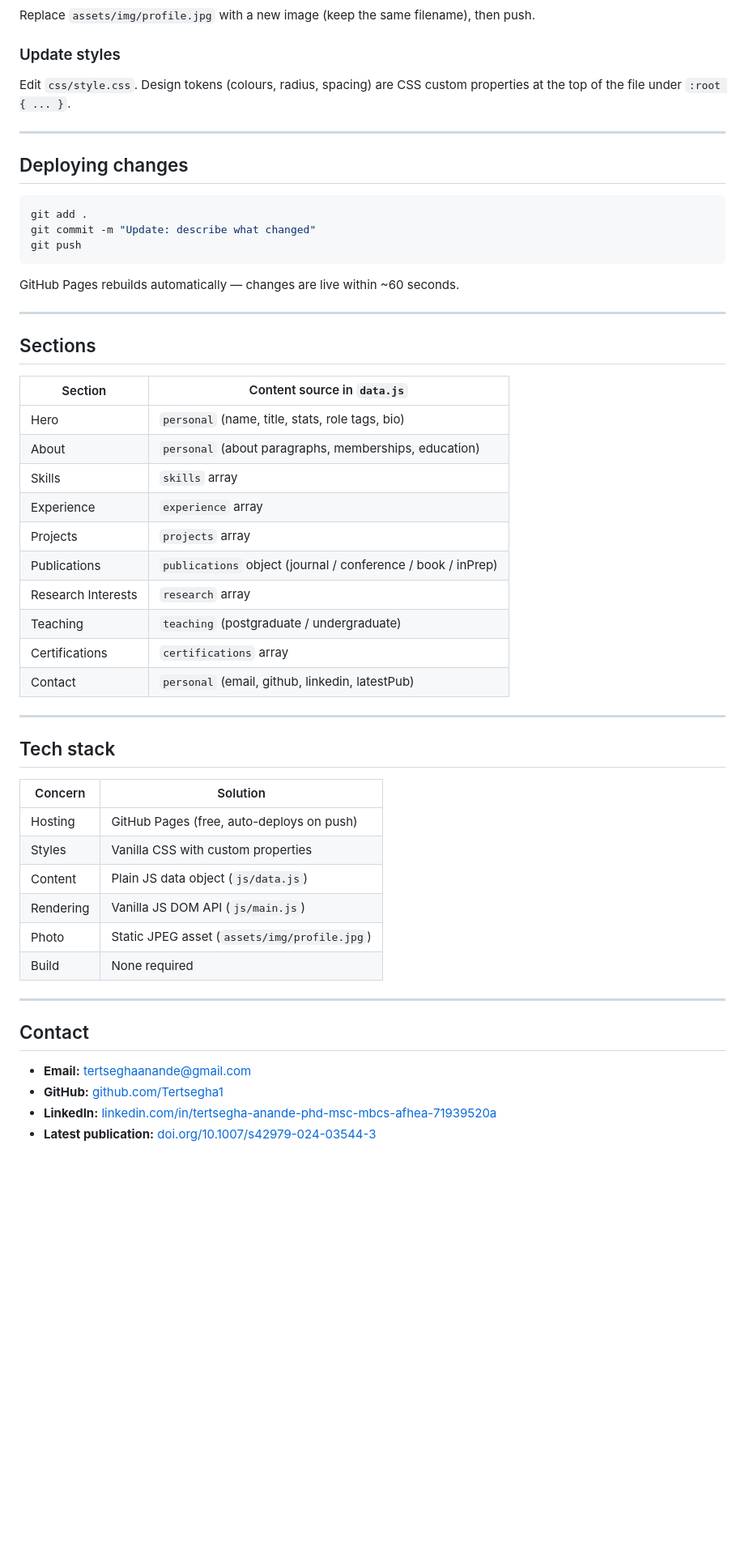
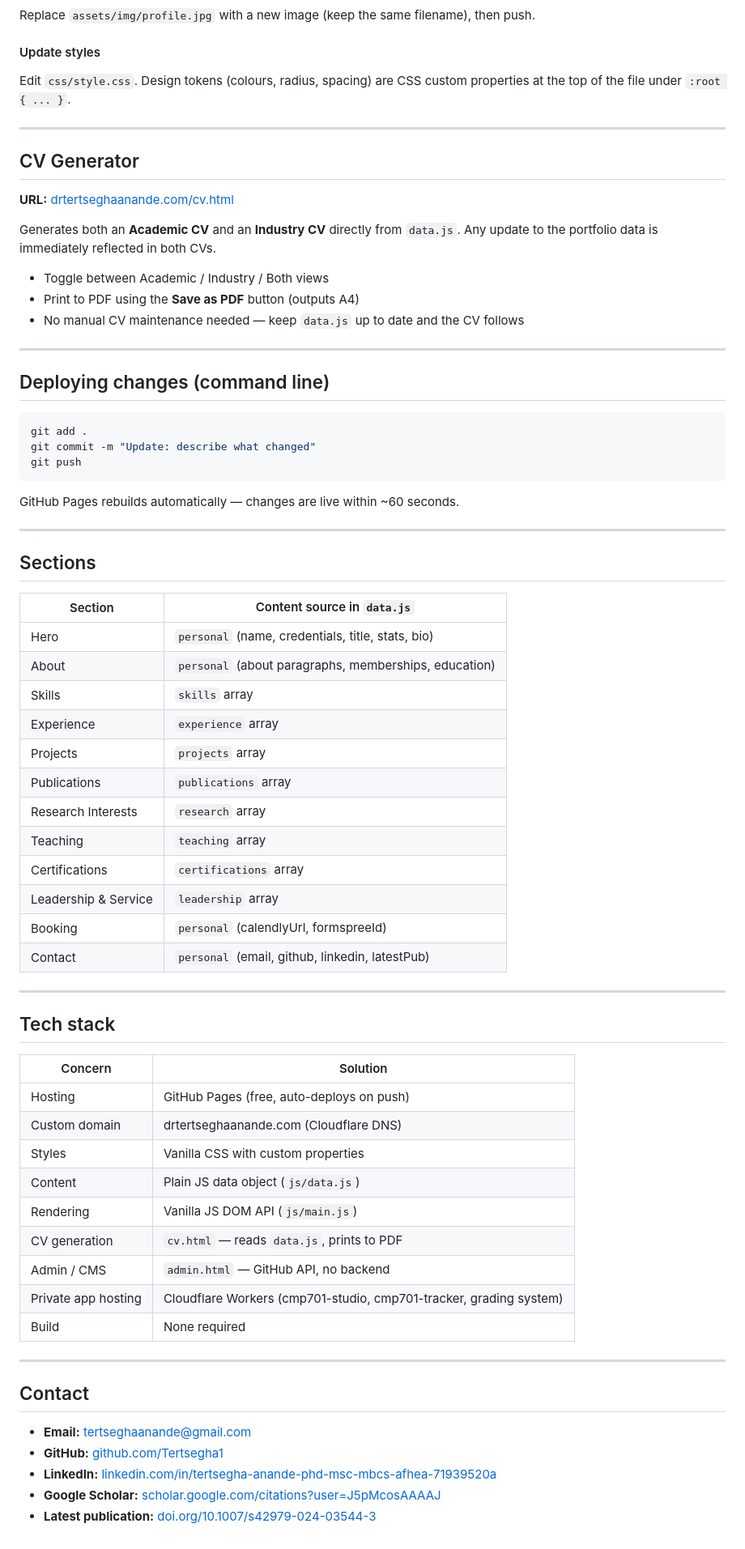
Before and after one commit to Tertsegha1/tertsegha1.github.io, a Markdown page: README.md, the part around one of its changes. Shown at 81% size. Drawn GitHub-style; blank space fills up the shorter version.

````diff
--- a/README.md
+++ b/README.md
@@ -75,13 +92,25 @@ Edit `personal.stats` and `personal.roleTags` in `js/data.js`.
 
 Replace `assets/img/profile.jpg` with a new image (keep the same filename), then push.
 
-### Update styles
+#### Update styles
 
 Edit `css/style.css`. Design tokens (colours, radius, spacing) are CSS custom properties at the top of the file under `:root { ... }`.
 
 ---
 
-## Deploying changes
+## CV Generator
+
+**URL:** [drtertseghaanande.com/cv.html](https://drtertseghaanande.com/cv.html)
+
+Generates both an **Academic CV** and an **Industry CV** directly from `data.js`. Any update to the portfolio data is immediately reflected in both CVs.
+
+- Toggle between Academic / Industry / Both views
+- Print to PDF using the **Save as PDF** button (outputs A4)
+- No manual CV maintenance needed — keep `data.js` up to date and the CV follows
+
+---
+
+## Deploying changes (command line)
 
 ```bash
 git add .
@@ -97,15 +126,17 @@ GitHub Pages rebuilds automatically — changes are live within ~60 seconds.
 
 | Section | Content source in `data.js` |
 |---|---|
-| Hero | `personal` (name, title, stats, role tags, bio) |
+| Hero | `personal` (name, credentials, title, stats, bio) |
 | About | `personal` (about paragraphs, memberships, education) |
 | Skills | `skills` array |
 | Experience | `experience` array |
 | Projects | `projects` array |
-| Publications | `publications` object (journal / conference / book / inPrep) |
+| Publications | `publications` array |
 | Research Interests | `research` array |
-| Teaching | `teaching` (postgraduate / undergraduate) |
+| Teaching | `teaching` array |
 | Certifications | `certifications` array |
+| Leadership & Service | `leadership` array |
+| Booking | `personal` (calendlyUrl, formspreeId) |
 | Contact | `personal` (email, github, linkedin, latestPub) |
 
 ---
@@ -115,10 +146,13 @@ GitHub Pages rebuilds automatically — changes are live within ~60 seconds.
 | Concern | Solution |
 |---|---|
 | Hosting | GitHub Pages (free, auto-deploys on push) |
+| Custom domain | drtertseghaanande.com (Cloudflare DNS) |
 | Styles | Vanilla CSS with custom properties |
 | Content | Plain JS data object (`js/data.js`) |
 | Rendering | Vanilla JS DOM API (`js/main.js`) |
-| Photo | Static JPEG asset (`assets/img/profile.jpg`) |
+| CV generation | `cv.html` — reads `data.js`, prints to PDF |
+| Admin / CMS | `admin.html` — GitHub API, no backend |
+| Private app hosting | Cloudflare Workers (cmp701-studio, cmp701-tracker, grading system) |
 | Build | None required |
 
 ---
@@ -128,4 +162,5 @@ GitHub Pages rebuilds automatically — changes are live within ~60 seconds.
 - **Email:** tertseghaanande@gmail.com
 - **GitHub:** [github.com/Tertsegha1](https://github.com/Tertsegha1)
 - **LinkedIn:** [linkedin.com/in/tertsegha-anande-phd-msc-mbcs-afhea-71939520a](https://www.linkedin.com/in/tertsegha-anande-phd-msc-mbcs-afhea-71939520a/)
+- **Google Scholar:** [scholar.google.com/citations?user=J5pMcosAAAAJ](https://scholar.google.com/citations?user=J5pMcosAAAAJ&hl=en)
 - **Latest publication:** [doi.org/10.1007/s42979-024-03544-3](https://doi.org/10.1007/s42979-024-03544-3)
````
Also changed, not shown: other parts of README.md (+47 -30 lines).
